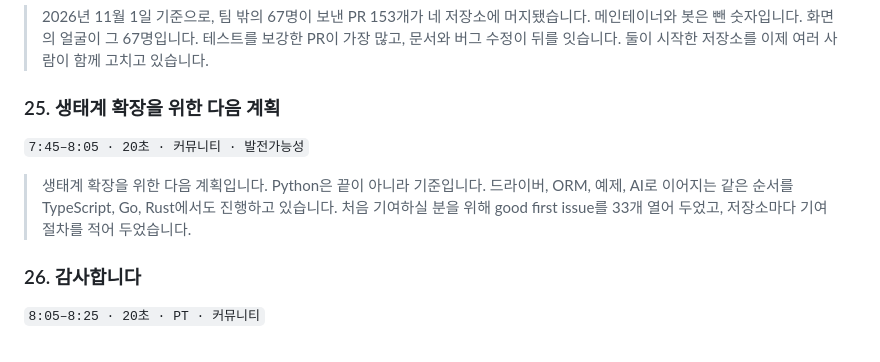
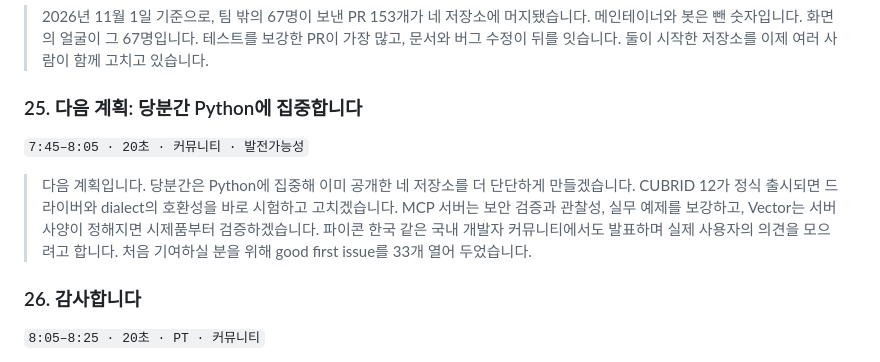
Before and after one commit to cubrid-lab/showcase, a Markdown page: events/2026-ossdevcon/SLIDES.md, the part around the change. Drawn GitHub-style.

Commit message:
docs(ossdevcon): focus the next-step plan on Python (#144)
At the maintainer's request, slide 25 no longer presents TypeScript, Go
and Rust work. Its title is now "다음 계획: 당분간 Python에 집중합니다",
and it lists the next steps already recorded on the roadmap backup
slide, plus community outreach:
- pycubrid · sqlalchemy-cubrid: compatibility tests and fixes after
  CUBRID 12's official release;
- cubrid-mcp-server: security checks, observability, practical examples;
- Vector · AI: prototype parser and type mapping once the server spec is
  fixed;
- domestic developer communities: talks at PyCon Korea and similar
  events to gather user feedback.

The "다른 언어" row is removed from the roadmap backup slide (36). The
speaker note and the talk script are updated.

Co-authored-by: Claude Opus 5.5 <noreply@anthropic.com>

```diff
--- a/events/2026-ossdevcon/SLIDES.md
+++ b/events/2026-ossdevcon/SLIDES.md
@@ -162,11 +162,11 @@
 > 2026년 11월 1일 기준으로, 팀 밖의 67명이 보낸 PR 153개가 네 저장소에 머지됐습니다. 메인테이너와 봇은 뺀 숫자입니다.
 > 화면의 얼굴이 그 67명입니다. 테스트를 보강한 PR이 가장 많고, 문서와 버그 수정이 뒤를 잇습니다. 둘이 시작한 저장소를 이제 여러 사람이 함께 고치고 있습니다.
 
-### 25. 생태계 확장을 위한 다음 계획
+### 25. 다음 계획: 당분간 Python에 집중합니다
 
 `7:45–8:05 · 20초 · 커뮤니티 · 발전가능성`
 
-> 생태계 확장을 위한 다음 계획입니다. Python은 끝이 아니라 기준입니다. 드라이버, ORM, 예제, AI로 이어지는 같은 순서를 TypeScript, Go, Rust에서도 진행하고 있습니다. 처음 기여하실 분을 위해 good first issue를 33개 열어 두었고, 저장소마다 기여 절차를 적어 두었습니다.
+> 다음 계획입니다. 당분간은 Python에 집중해 이미 공개한 네 저장소를 더 단단하게 만들겠습니다. CUBRID 12가 정식 출시되면 드라이버와 dialect의 호환성을 바로 시험하고 고치겠습니다. MCP 서버는 보안 검증과 관찰성, 실무 예제를 보강하고, Vector는 서버 사양이 정해지면 시제품부터 검증하겠습니다. 파이콘 한국 같은 국내 개발자 커뮤니티에서도 발표하며 실제 사용자의 의견을 모으려고 합니다. 처음 기여하실 분을 위해 good first issue를 33개 열어 두었습니다.
 
 ### 26. 감사합니다
 
```
Also changed, not shown: 1 other file.
